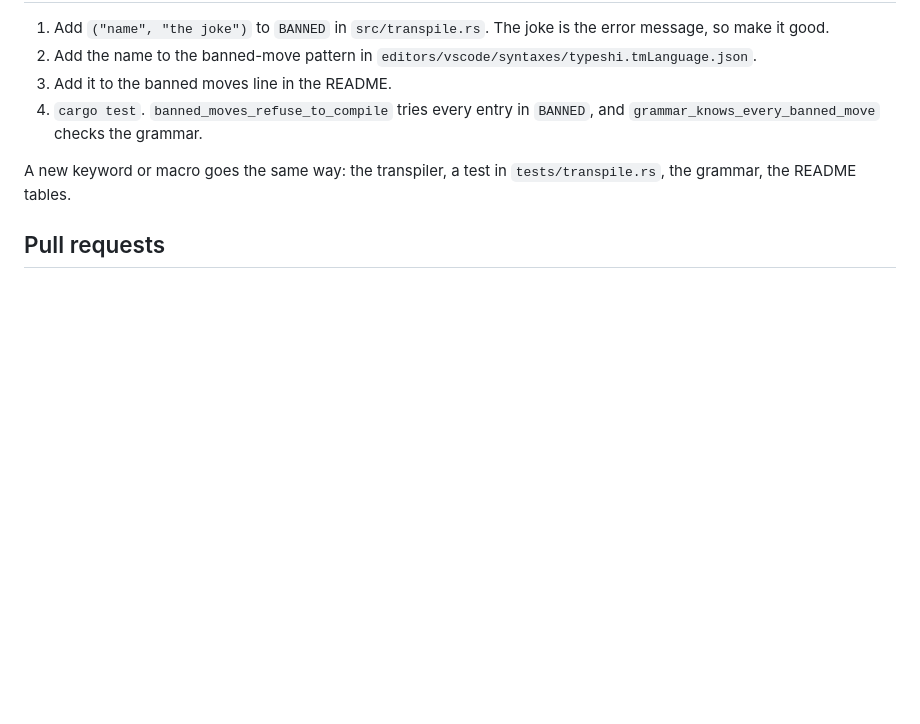
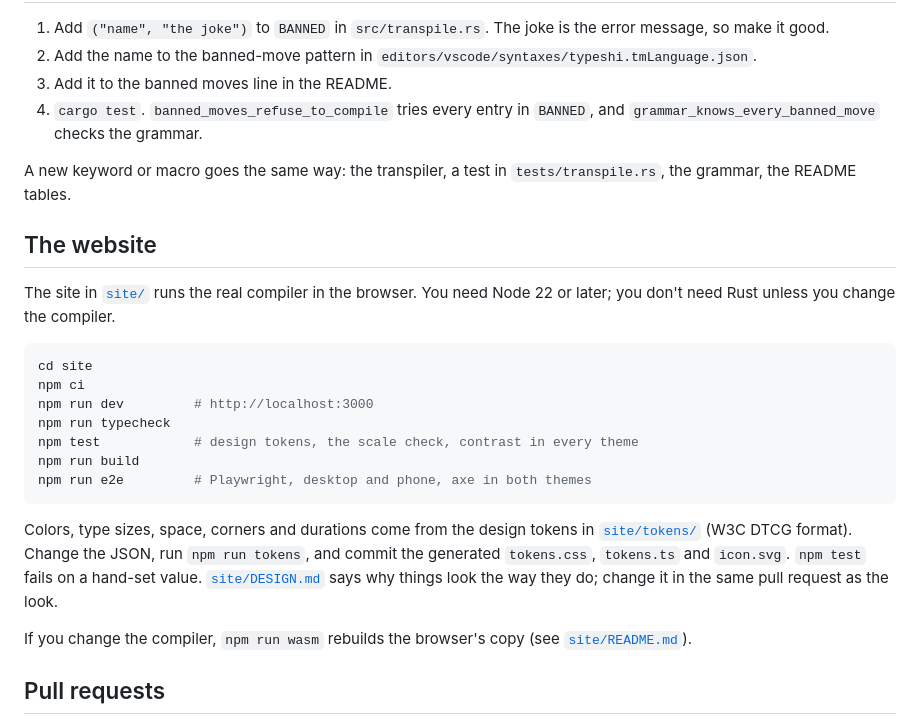
Before and after one commit to tickerzhq/typeshi, a Markdown page: CONTRIBUTING.md, the part around the change. Rendered like a GitHub page; blank space fills up the shorter version.

````diff
--- a/CONTRIBUTING.md
+++ b/CONTRIBUTING.md
@@ -34,6 +34,24 @@ cargo run -- build examples/trenches --emit-only
 
 A new keyword or macro goes the same way: the transpiler, a test in `tests/transpile.rs`, the grammar, the README tables.
 
+## The website
+
+The site in [`site/`](site) runs the real compiler in the browser. You need Node 22 or later; you don't need Rust unless you change the compiler.
+
+```sh
+cd site
+npm ci
+npm run dev         # http://localhost:3000
+npm run typecheck
+npm test            # design tokens, the scale check, contrast in every theme
+npm run build
+npm run e2e         # Playwright, desktop and phone, axe in both themes
+```
+
+Colors, type sizes, space, corners and durations come from the design tokens in [`site/tokens/`](site/tokens) (W3C DTCG format). Change the JSON, run `npm run tokens`, and commit the generated `tokens.css`, `tokens.ts` and `icon.svg`. `npm test` fails on a hand-set value. [`site/DESIGN.md`](site/DESIGN.md) says why things look the way they do; change it in the same pull request as the look.
+
+If you change the compiler, `npm run wasm` rebuilds the browser's copy (see [`site/README.md`](site/README.md)).
+
 ## Pull requests
 
 Small and focused. Say what changed and how you checked it. Commit messages start with gm, wagmi or "it's so over" ([`hooks/commit-msg`](hooks/commit-msg) enforces it if you install it). No em dashes. No exclamation points.
````
Also changed, not shown: README.md (+30 -0 lines), brand/README.md (+1 -0 lines), brand/playground-dark.png (added), brand/playground-light.png (added), 2 other files.
